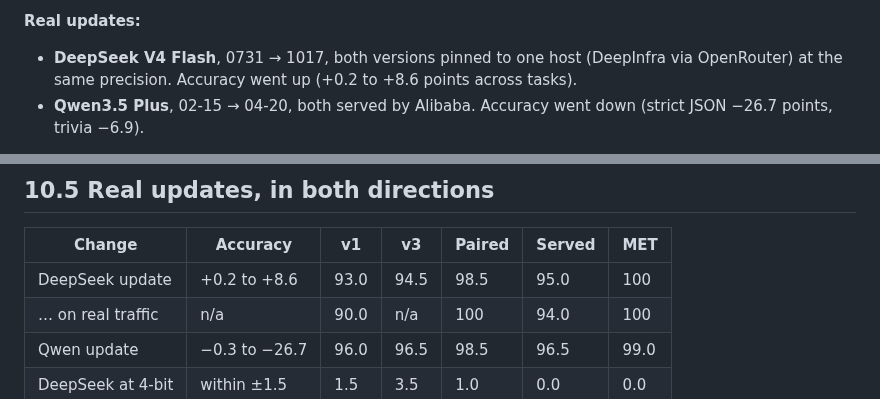
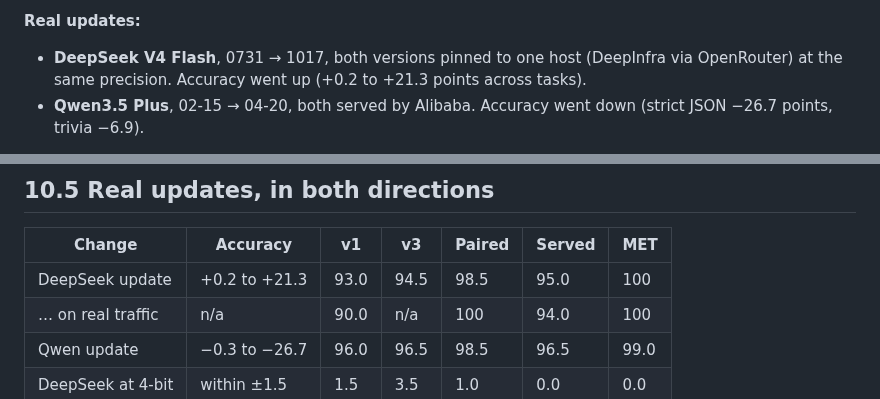
Before and after one commit to DhruvParmar051/driftwatch, a Markdown page: docs/DRIFTWATCH_DEEP_DIVE.md, 2 parts joined by grey strips. GitHub-like rendering.

Commit message:
Phase 13: deep dive DeepSeek accuracy range includes JSON

```diff
--- a/docs/DRIFTWATCH_DEEP_DIVE.md
+++ b/docs/DRIFTWATCH_DEEP_DIVE.md
@@ -317,7 +317,7 @@ They are split into calibration (2,500), held-out (1,000, used only to count fal
 
 **Real updates:**
 
-- **DeepSeek V4 Flash**, 0731 → 1017, both versions pinned to one host (DeepInfra via OpenRouter) at the same precision. Accuracy went up (+0.2 to +8.6 points across tasks).
+- **DeepSeek V4 Flash**, 0731 → 1017, both versions pinned to one host (DeepInfra via OpenRouter) at the same precision. Accuracy went up (+0.2 to +21.3 points across tasks).
 - **Qwen3.5 Plus**, 02-15 → 04-20, both served by Alibaba. Accuracy went down (strict JSON −26.7 points, trivia −6.9).
 
 **Real traffic:** 3,000 first turns from WildChat (a public collection of real chatbot conversations), answered by both DeepSeek versions. No task types are known.
@@ -398,7 +398,7 @@ No false alarm in 87,716 healthy windows of the primary replay; one in all 25 re
 
 | Change | Accuracy | v1 | v3 | Paired | Served | MET |
 |---|---|---|---|---|---|---|
-| DeepSeek update | +0.2 to +8.6 | 93.0 | 94.5 | 98.5 | 95.0 | 100 |
+| DeepSeek update | +0.2 to +21.3 | 93.0 | 94.5 | 98.5 | 95.0 | 100 |
 | … on real traffic | n/a | 90.0 | n/a | 100 | 94.0 | 100 |
 | Qwen update | −0.3 to −26.7 | 96.0 | 96.5 | 98.5 | 96.5 | 99.0 |
 | DeepSeek at 4-bit | within ±1.5 | 1.5 | 3.5 | 1.0 | 0.0 | 0.0 |
```
